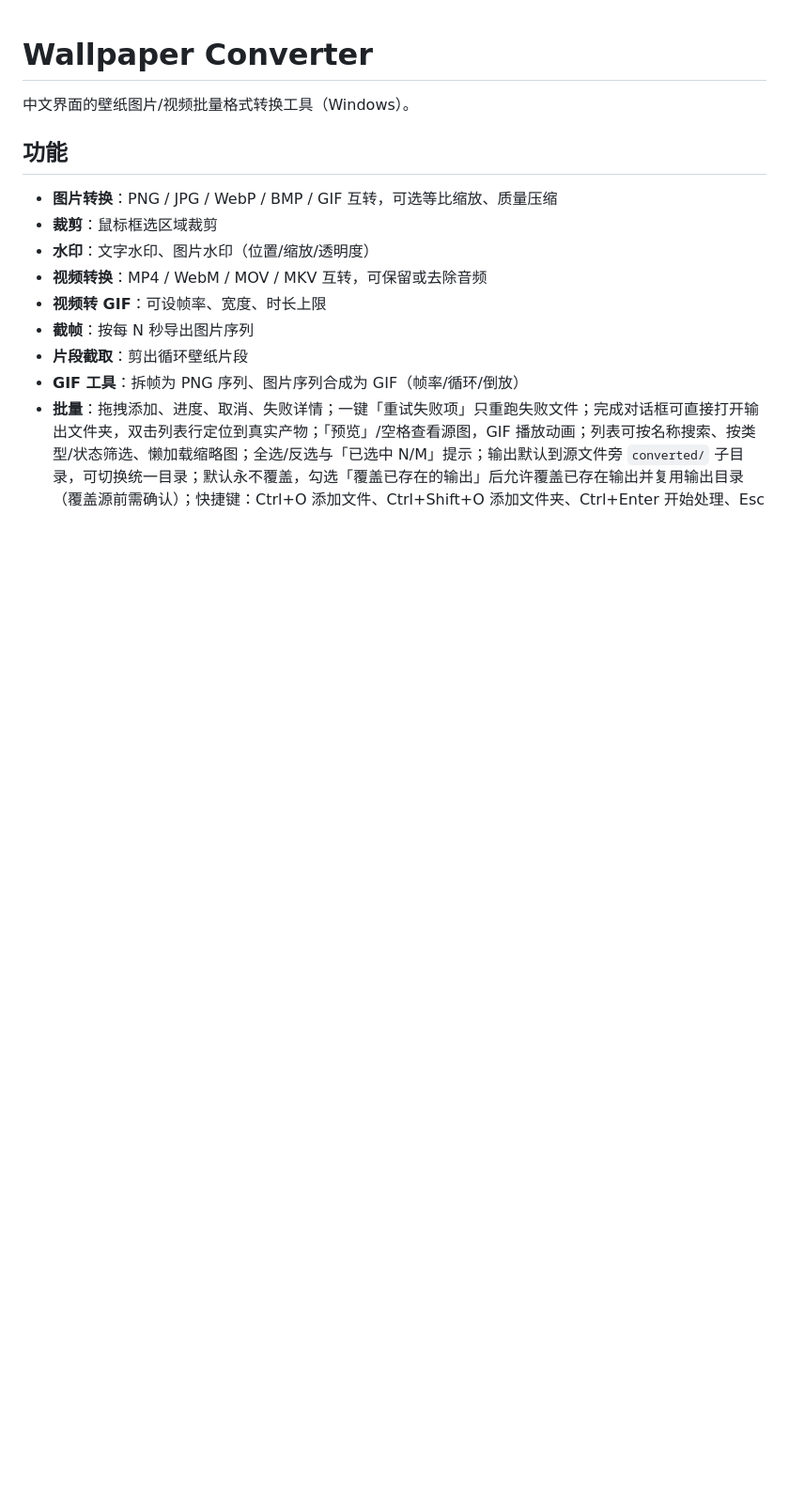
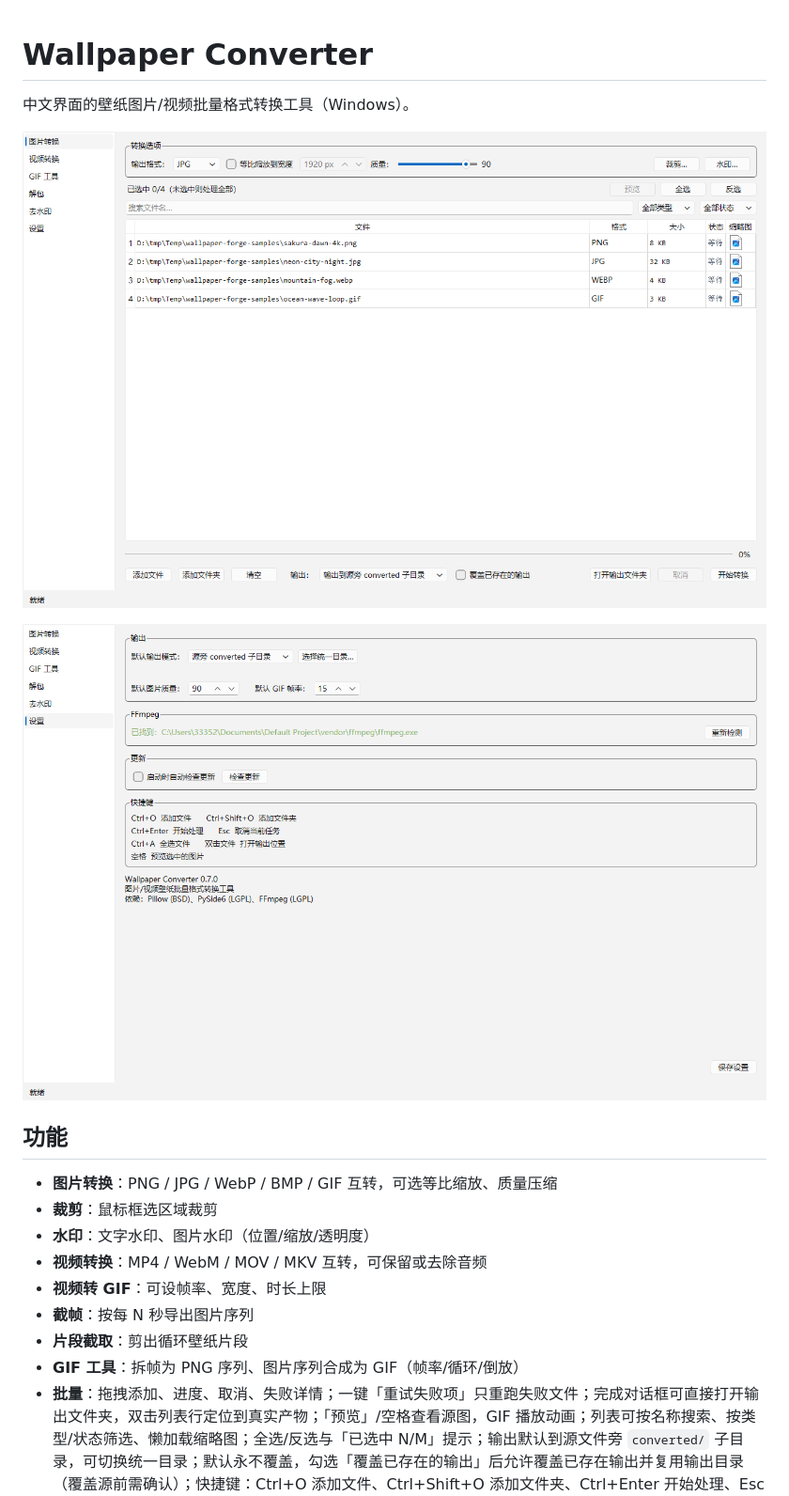
Before and after one commit to sun-zihang/wallpaper-forge, a Markdown page: README.md, the part around the change printed below. Shown: that part at 94% size. GitHub-like rendering; pictures changed too: docs/assets/desktop-main.png (added), docs/assets/desktop-settings.png (added); blank space fills up the shorter version.

Commit message:
docs: README screenshots via offscreen-safe capture script; harden CI (permissions, JS syntax check)

```diff
--- a/README.md
+++ b/README.md
@@ -1,6 +1,10 @@
 # Wallpaper Converter
 
 中文界面的壁纸图片/视频批量格式转换工具（Windows）。
+
+![主界面](docs/assets/desktop-main.png)
+
+![设置页](docs/assets/desktop-settings.png)
 
 ## 功能
 
```
Also changed, not shown: other parts of README.md (+5 -3 lines), 3 other files.
